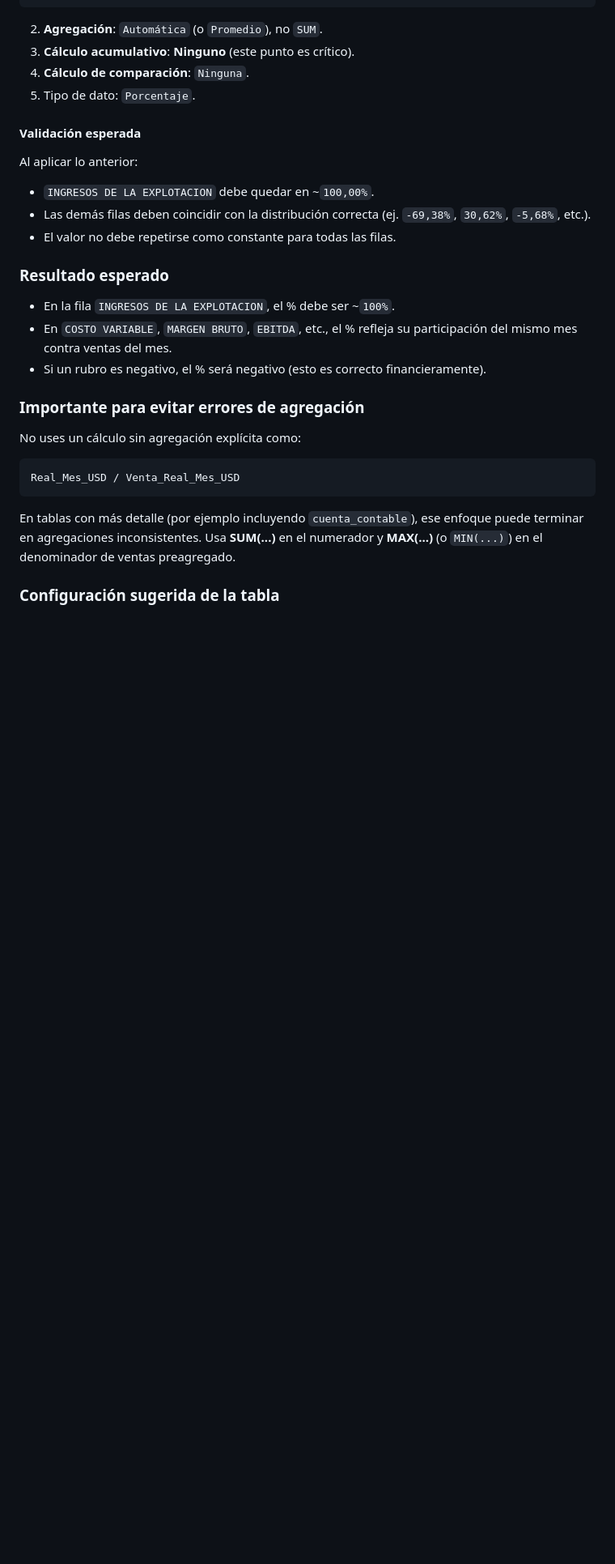
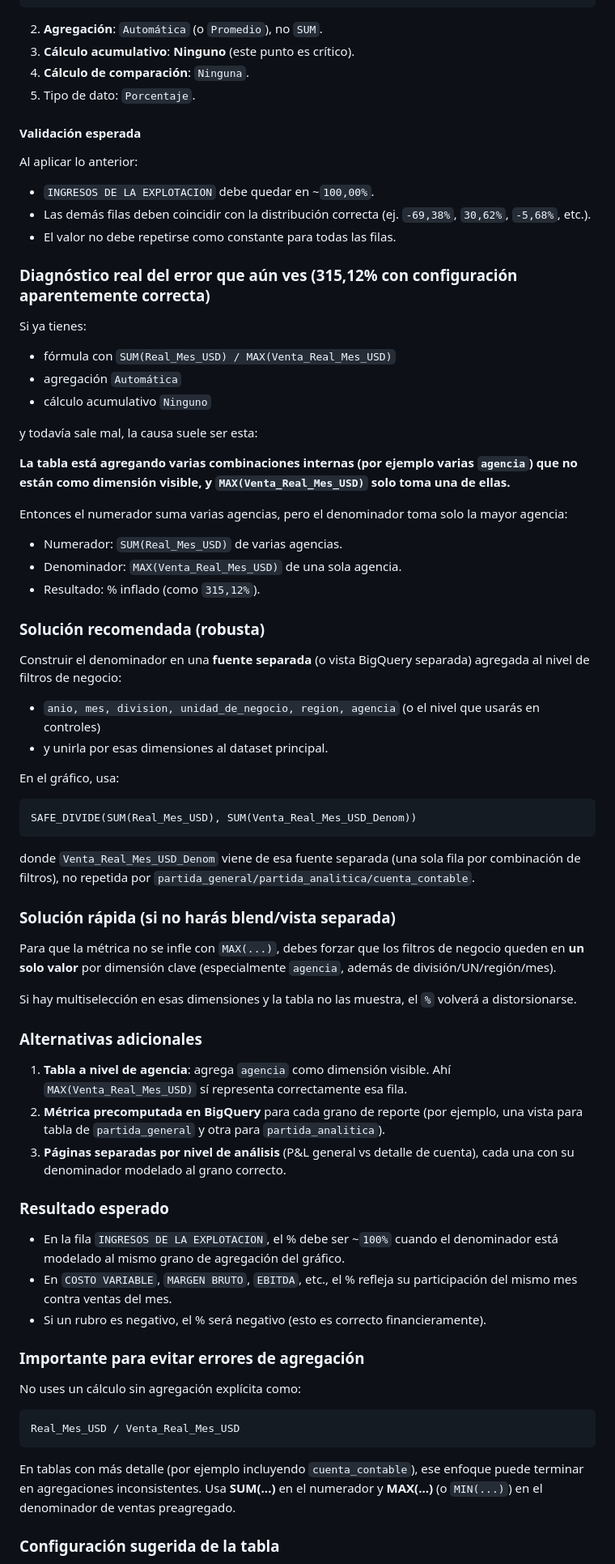
Before and after one commit to Ferndinandus9/DESSCA, a Markdown page: docs/explicacion_consulta_bigquery_looker.md, the part around the change. Shown at 81% size. Rendered like a GitHub page; blank space fills up the shorter version.

Commit message:
Add root-cause and alternatives for remaining participation mismatch

````diff
--- a/docs/explicacion_consulta_bigquery_looker.md
+++ b/docs/explicacion_consulta_bigquery_looker.md
@@ -199,9 +199,52 @@ Al aplicar lo anterior:
 - Las demás filas deben coincidir con la distribución correcta (ej. `-69,38%`, `30,62%`, `-5,68%`, etc.).
 - El valor no debe repetirse como constante para todas las filas.
 
+
+
+### Diagnóstico real del error que aún ves (315,12% con configuración aparentemente correcta)
+
+Si ya tienes:
+- fórmula con `SUM(Real_Mes_USD) / MAX(Venta_Real_Mes_USD)`
+- agregación `Automática`
+- cálculo acumulativo `Ninguno`
+
+y todavía sale mal, la causa suele ser esta:
+
+**La tabla está agregando varias combinaciones internas (por ejemplo varias `agencia`) que no están como dimensión visible, y `MAX(Venta_Real_Mes_USD)` solo toma una de ellas.**
+
+Entonces el numerador suma varias agencias, pero el denominador toma solo la mayor agencia:
+- Numerador: `SUM(Real_Mes_USD)` de varias agencias.
+- Denominador: `MAX(Venta_Real_Mes_USD)` de una sola agencia.
+- Resultado: % inflado (como `315,12%`).
+
+### Solución recomendada (robusta)
+
+Construir el denominador en una **fuente separada** (o vista BigQuery separada) agregada al nivel de filtros de negocio:
+- `anio, mes, division, unidad_de_negocio, region, agencia` (o el nivel que usarás en controles)
+- y unirla por esas dimensiones al dataset principal.
+
+En el gráfico, usa:
+```text
+SAFE_DIVIDE(SUM(Real_Mes_USD), SUM(Venta_Real_Mes_USD_Denom))
+```
+
+donde `Venta_Real_Mes_USD_Denom` viene de esa fuente separada (una sola fila por combinación de filtros), no repetida por `partida_general/partida_analitica/cuenta_contable`.
+
+### Solución rápida (si no harás blend/vista separada)
+
+Para que la métrica no se infle con `MAX(...)`, debes forzar que los filtros de negocio queden en **un solo valor** por dimensión clave (especialmente `agencia`, además de división/UN/región/mes).
+
+Si hay multiselección en esas dimensiones y la tabla no las muestra, el `%` volverá a distorsionarse.
+
+### Alternativas adicionales
+
+1. **Tabla a nivel de agencia**: agrega `agencia` como dimensión visible. Ahí `MAX(Venta_Real_Mes_USD)` sí representa correctamente esa fila.
+2. **Métrica precomputada en BigQuery** para cada grano de reporte (por ejemplo, una vista para tabla de `partida_general` y otra para `partida_analitica`).
+3. **Páginas separadas por nivel de análisis** (P&L general vs detalle de cuenta), cada una con su denominador modelado al grano correcto.
+
 ### Resultado esperado
 
-- En la fila `INGRESOS DE LA EXPLOTACION`, el % debe ser ~`100%`.
+- En la fila `INGRESOS DE LA EXPLOTACION`, el % debe ser ~`100%` cuando el denominador está modelado al mismo grano de agregación del gráfico.
 - En `COSTO VARIABLE`, `MARGEN BRUTO`, `EBITDA`, etc., el % refleja su participación del mismo mes contra ventas del mes.
 - Si un rubro es negativo, el % será negativo (esto es correcto financieramente).
 
````
